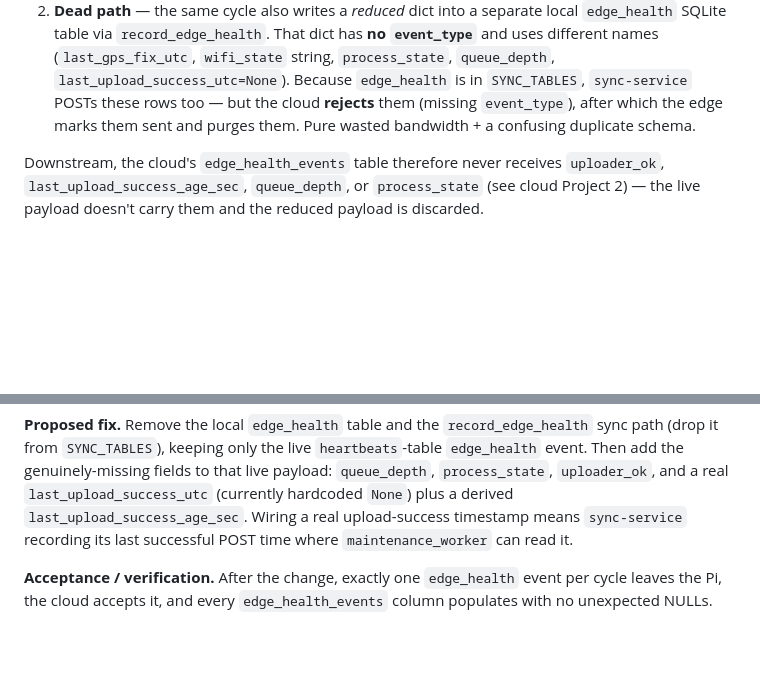
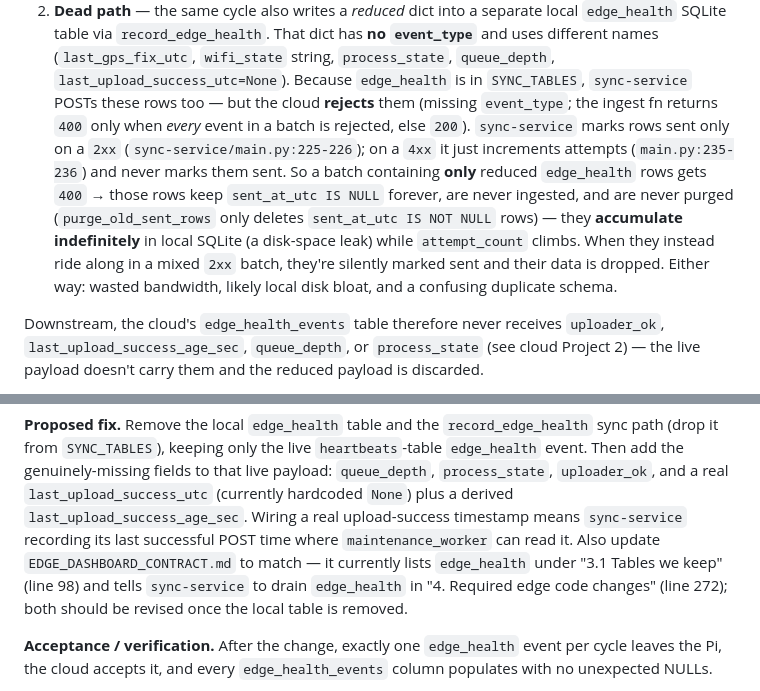
Before and after one commit to kdnye/smart-trucks, a Markdown page: docs/EDGE_SEAM_CLEANUP.md, 2 parts joined by grey strips. Drawn GitHub-style; blank space fills up the shorter version.

Commit message:
docs: correct Project 3 edge_health lifecycle + note contract update
- Rejected edge_health rows are not reliably purged: sync-service only marks
  rows sent on a 2xx, and the ingest fn returns 400 only when every event in a
  batch is rejected. An edge_health-only batch (400) leaves rows sent_at_utc
  NULL forever, so they accumulate indefinitely in local SQLite (disk leak).
- Add EDGE_DASHBOARD_CONTRACT.md (§3.1 line 98, §4 line 272) to the fix scope.

Addresses PR #207 review feedback.

Co-Authored-By: Claude Opus 4.8 <noreply@anthropic.com>
Claude-Session: https://claude.ai/code/session_01Y8omrWBqiyw8U7ynbb48Sa

```diff
--- a/docs/EDGE_SEAM_CLEANUP.md
+++ b/docs/EDGE_SEAM_CLEANUP.md
@@ -49,8 +49,16 @@ stream**. Each is written up below as a self-contained project.
    `event_type`** and uses different names (`last_gps_fix_utc`, `wifi_state` string,
    `process_state`, `queue_depth`, `last_upload_success_utc=None`). Because
    `edge_health` is in `SYNC_TABLES`, `sync-service` POSTs these rows too — but the
-   cloud **rejects** them (missing `event_type`), after which the edge marks them sent
-   and purges them. Pure wasted bandwidth + a confusing duplicate schema.
+   cloud **rejects** them (missing `event_type`; the ingest fn returns `400` only when
+   *every* event in a batch is rejected, else `200`). `sync-service` marks rows sent
+   only on a `2xx` (`sync-service/main.py:225-226`); on a `4xx` it just increments
+   attempts (`main.py:235-236`) and never marks them sent. So a batch containing **only**
+   reduced `edge_health` rows gets `400` → those rows keep `sent_at_utc IS NULL` forever,
+   are never ingested, and are never purged (`purge_old_sent_rows` only deletes
+   `sent_at_utc IS NOT NULL` rows) — they **accumulate indefinitely** in local SQLite (a
+   disk-space leak) while `attempt_count` climbs. When they instead ride along in a mixed
+   `2xx` batch, they're silently marked sent and their data is dropped. Either way: wasted
+   bandwidth, likely local disk bloat, and a confusing duplicate schema.
 
 Downstream, the cloud's `edge_health_events` table therefore never receives
 `uploader_ok`, `last_upload_success_age_sec`, `queue_depth`, or `process_state` (see
@@ -72,7 +80,10 @@ sync path (drop it from `SYNC_TABLES`), keeping only the live `heartbeats`-table
 `queue_depth`, `process_state`, `uploader_ok`, and a real `last_upload_success_utc`
 (currently hardcoded `None`) plus a derived `last_upload_success_age_sec`. Wiring a
 real upload-success timestamp means `sync-service` recording its last successful POST
-time where `maintenance_worker` can read it.
+time where `maintenance_worker` can read it. Also update `EDGE_DASHBOARD_CONTRACT.md`
+to match — it currently lists `edge_health` under "3.1 Tables we keep" (line 98) and
+tells `sync-service` to drain `edge_health` in "4. Required edge code changes"
+(line 272); both should be revised once the local table is removed.
 
 **Acceptance / verification.** After the change, exactly one `edge_health` event per
 cycle leaves the Pi, the cloud accepts it, and every `edge_health_events` column
```
